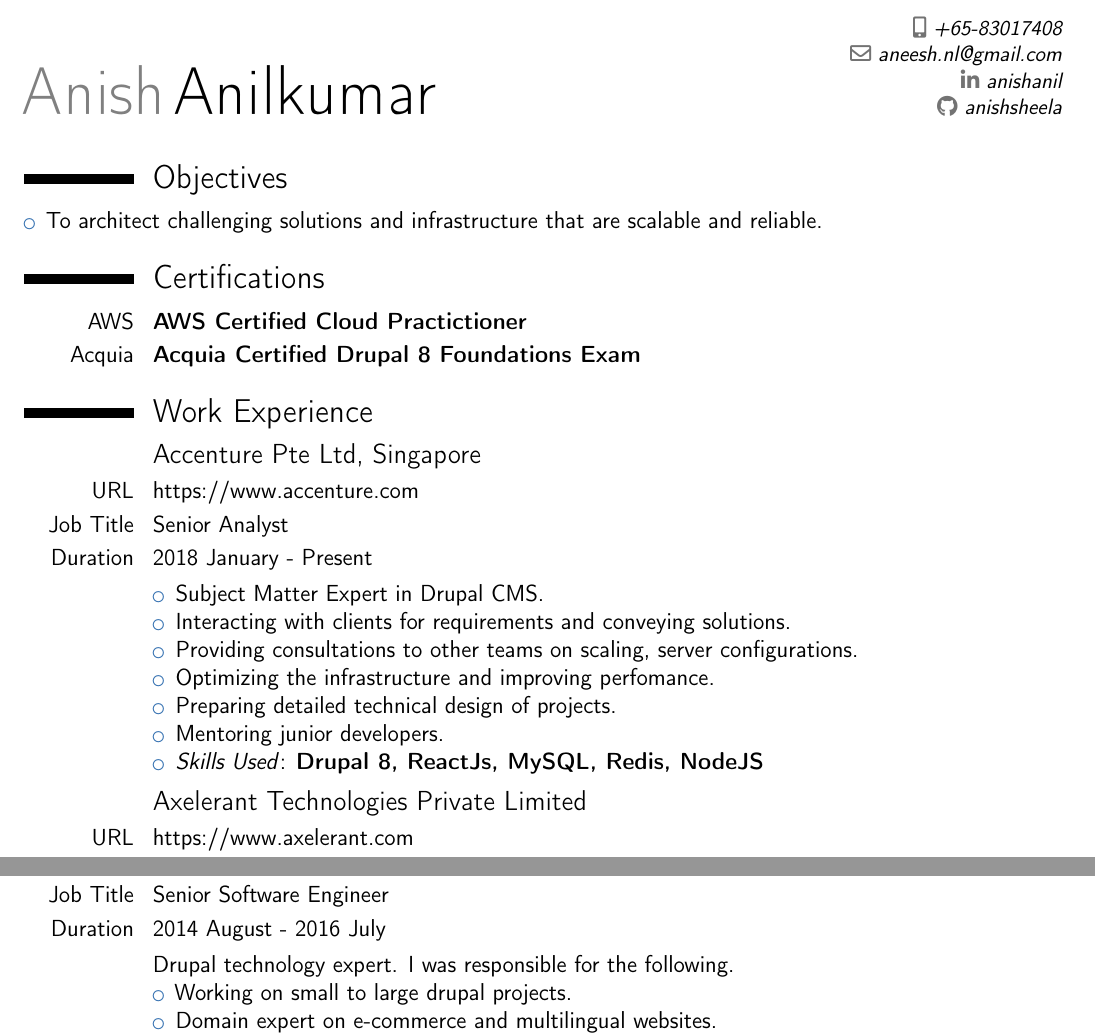
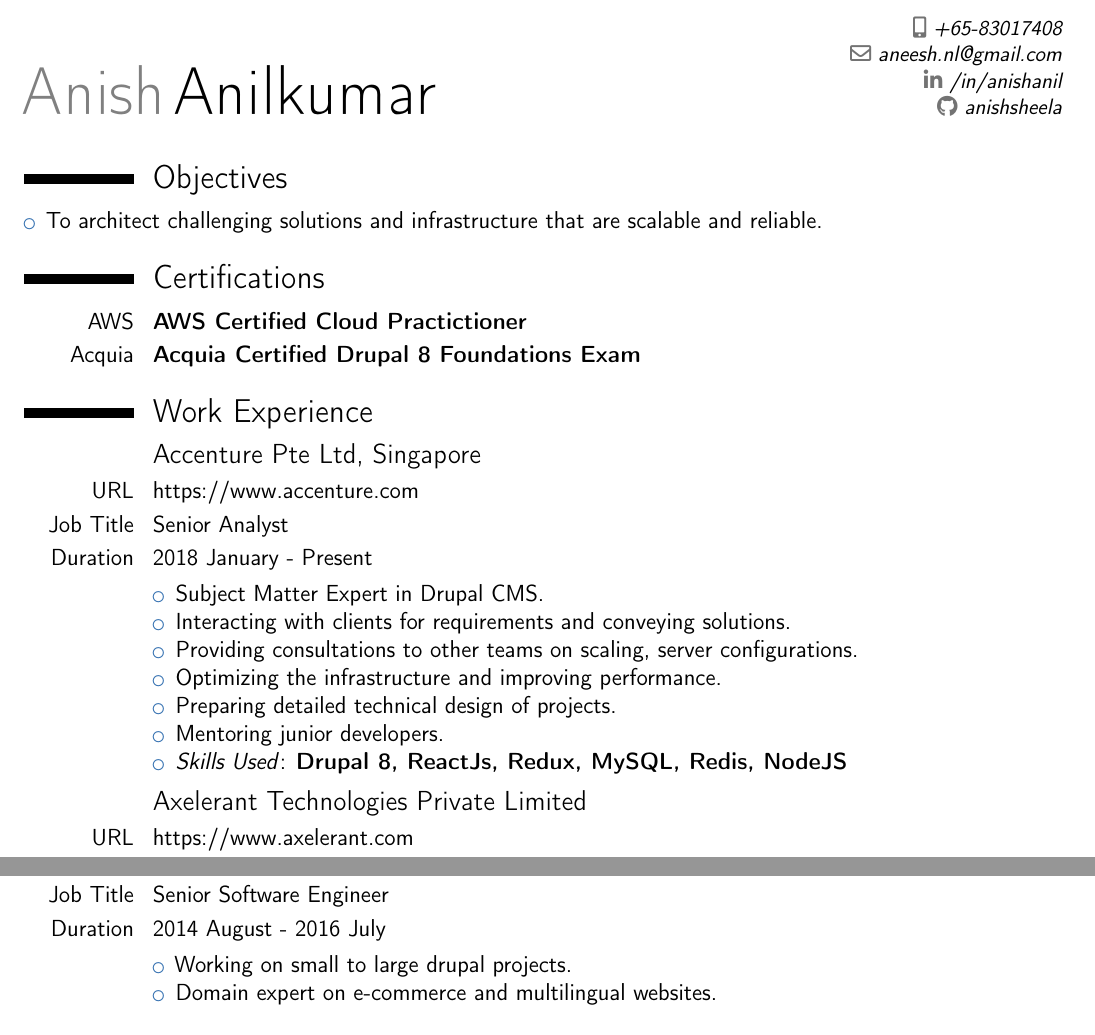
Before and after one commit to anishsheela/resume, a LaTeX CV (resume.tex): two parts of page 1 of 2, joined at a grey line, cut so that both start at the same text. Compiled offline with pdfLaTeX.

Commit message:
Modified - 30 June 2019

```diff
--- a/resume.tex
+++ b/resume.tex
@@ -27,7 +27,7 @@
 \mobile{+65-83017408}                    % optional, remove the line if not wanted
 % \phone{+91-471-2459094}                      % optional, remove the line if not wanted
 \email{aneesh.nl@gmail.com}                      % optional, remove the line if not wanted
-\social[linkedin]{anishanil}
+\social[linkedin]{/in/anishanil}
 \social[github]{anishsheela}
 
 %----------------------------------------------------------------------------------
@@ -60,10 +60,10 @@
 \item Subject Matter Expert in Drupal CMS.
 \item Interacting with clients for requirements and conveying solutions.
 \item Providing consultations to other teams on scaling, server configurations.
-\item Optimizing the infrastructure and improving perfomance.
+\item Optimizing the infrastructure and improving performance.
 \item Preparing detailed technical design of projects.
 \item Mentoring junior developers.
-\item \textit{Skills Used}: \textbf{Drupal 8, ReactJs, MySQL, Redis, NodeJS}
+\item \textit{Skills Used}: \textbf{Drupal 8, ReactJs, Redux, MySQL, Redis, NodeJS}
 \end{itemize}
 }
 
@@ -86,7 +86,7 @@
 \cvline{URL}{https://www.zyxware.com}
 \cvline{Job Title}{Senior Software Engineer}
 \cvline{Duration}{2014 August - 2016 July}
-\cvline{}{Drupal technology expert. I was responsible for the following.
+\cvline{}{
 \begin{itemize}
 \item Working on small to large drupal projects.
 \item Domain expert on e-commerce and multilingual websites.
```
